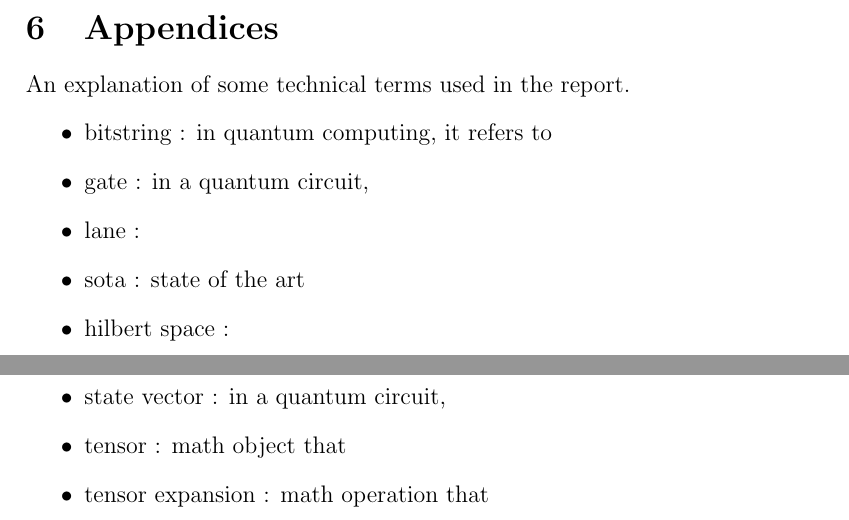
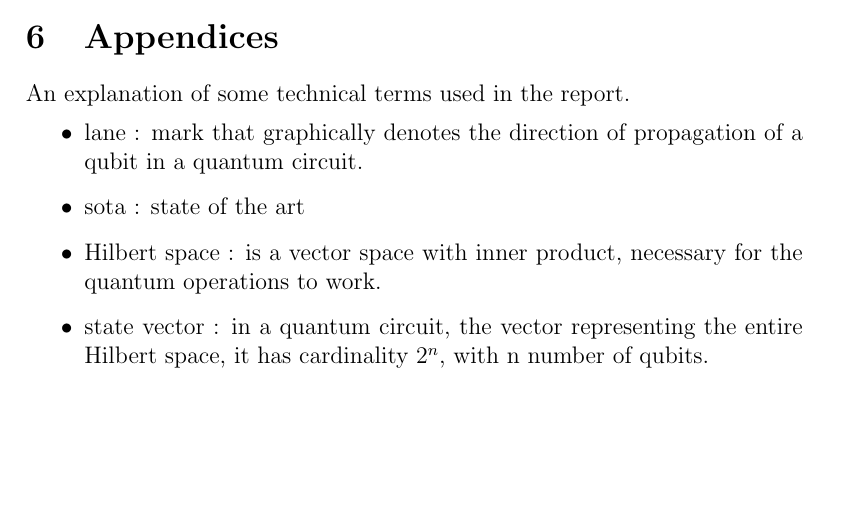
Before and after one commit to angelozangari/HPPS24-Tensor-Contraction-HLS, a LaTeX paper (report/report.tex): two parts of pages 29 and 30 of 30 before the commit and part of page 29 of 29 after it, the two joined at a grey line, cut so that both start at the same text, the shorter picture padded with empty space. Compiled offline with pdfLaTeX.

Commit message:
[report] add appendices

```diff
--- a/report/report.tex
+++ b/report/report.tex
@@ -672,14 +672,10 @@ Notes:
 \section{Appendices}
 An explanation of some technical terms used in the report.
 \begin{itemize}
-    \item bitstring : in quantum computing, it refers to
-    \item gate : in a quantum circuit,
-    \item lane :
+    \item lane : mark that graphically denotes the direction of propagation of a qubit in a quantum circuit.
     \item sota : state of the art
-    \item hilbert space :
-    \item state vector : in a quantum circuit,
-    \item tensor : math object that
-    \item tensor expansion : math operation that
+    \item Hilbert space : is a vector space with inner product, necessary for the quantum operations to work.
+    \item state vector : in a quantum circuit, the vector representing the entire Hilbert space, it has cardinality $2^n$, with n number of qubits.
 \end{itemize}
 
 \end{document}
```
Also changed, not shown: report/report.tex (4 more changed lines).
